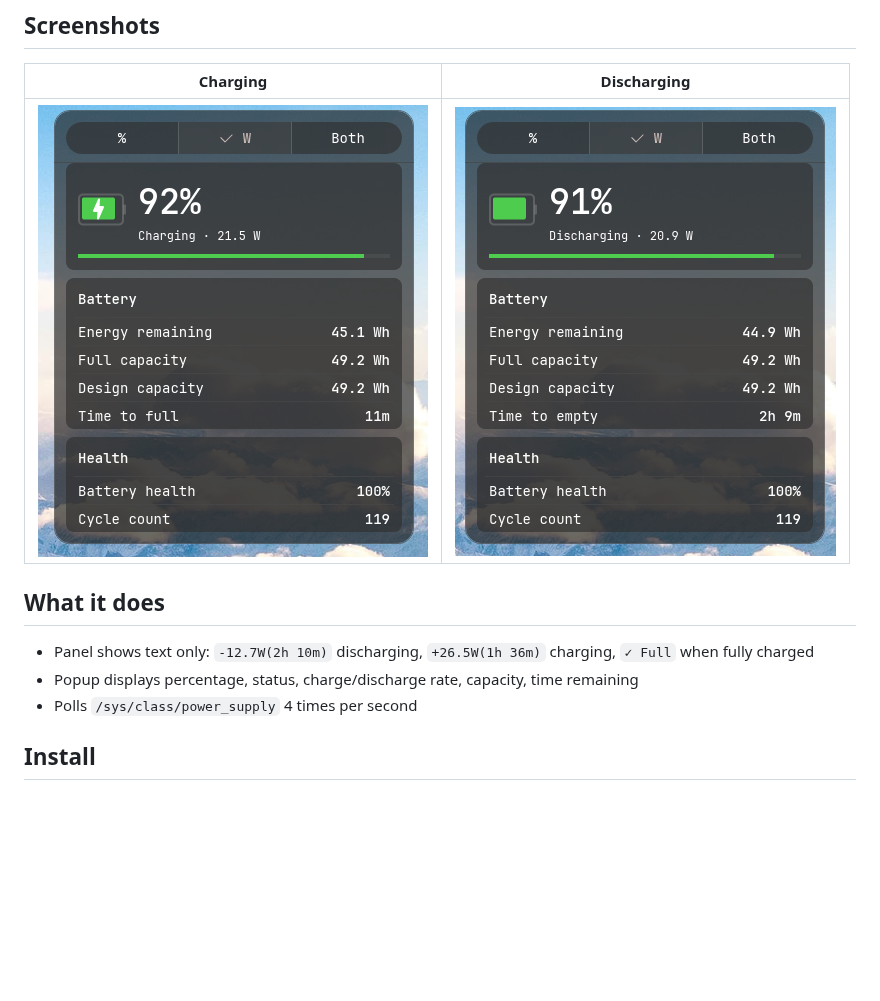
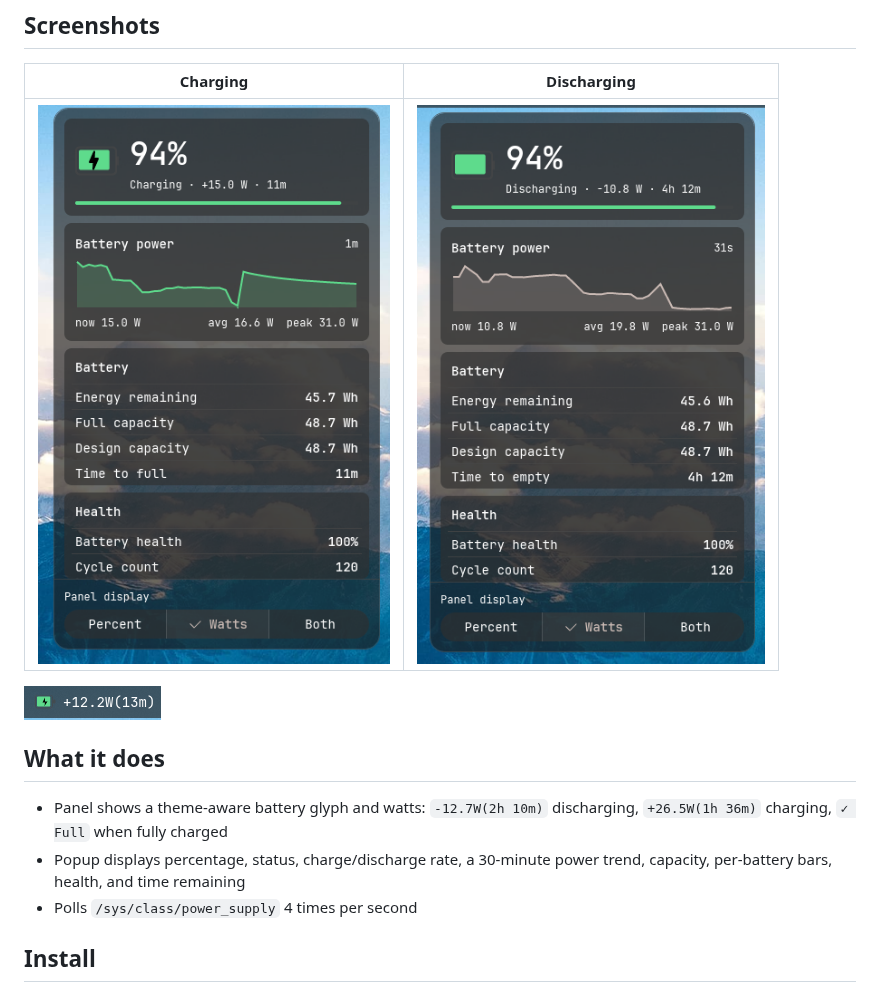
Before and after one commit to AceMythos/cosmic-power-monitor, a Markdown page: README.md, the part around the change. Drawn GitHub-style; pictures changed too: screenshots/charge.png, screenshots/discharge.png, screenshots/panel.png (added); blank space fills up the shorter version.

Commit message:
docs: refresh screenshots for 2.0 UI
Use live charging, discharging, and panel captures, and document the panel glyph plus the 30-minute trend.

```diff
--- a/README.md
+++ b/README.md
@@ -13,10 +13,12 @@ If this saves you guesswork, star the repo.
 |----------|-------------|
 | ![Charging](screenshots/charge.png) | ![Discharging](screenshots/discharge.png) |
 
+![Panel](screenshots/panel.png)
+
 ## What it does
 
-- Panel shows text only: `-12.7W(2h 10m)` discharging, `+26.5W(1h 36m)` charging, `✓ Full` when fully charged
-- Popup displays percentage, status, charge/discharge rate, capacity, time remaining
+- Panel shows a theme-aware battery glyph and watts: `-12.7W(2h 10m)` discharging, `+26.5W(1h 36m)` charging, `✓ Full` when fully charged
+- Popup displays percentage, status, charge/discharge rate, a 30-minute power trend, capacity, per-battery bars, health, and time remaining
 - Polls `/sys/class/power_supply` 4 times per second
 
 ## Install
```
